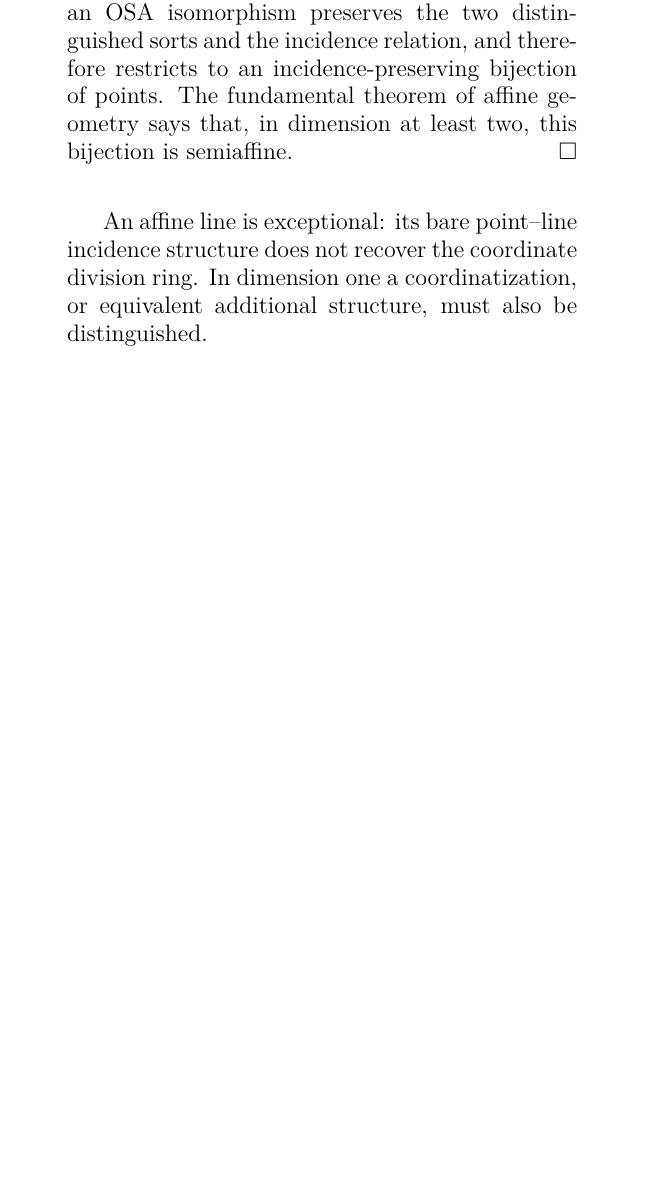
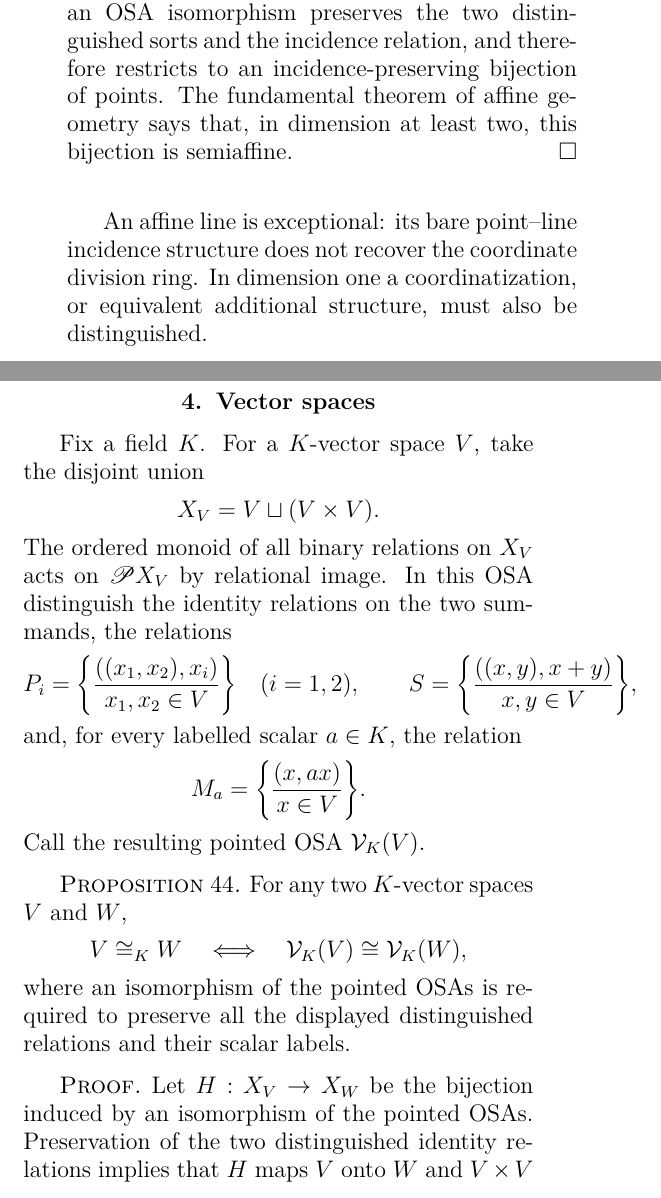
Before and after one commit to vporton/agt-combined, a LaTeX book (volume-3.tex, which reads chap-osgroups.tex): part of page 66 of 71 before the commit and two parts of pages 66 and 67 of 73 after it, the two joined at a grey line, cut so that both start at the same text, the shorter picture padded with empty space. Compiled offline with pdfLaTeX.

Commit message:
vector spaces are spaces-in-general

```diff
--- a/chap-osgroups.tex
+++ b/chap-osgroups.tex
@@ -887,3 +887,37 @@ does not recover the coordinate division ring.  In dimension one a
 coordinatization, or equivalent additional structure, must also be
 distinguished.
 
+\section{Vector spaces}
+
+Fix a field~$K$.  For a $K$-vector space~$V$, take the disjoint union
+\[
+ X_V=V\sqcup(V\times V).
+\]
+The ordered monoid of all binary relations on~$X_V$ acts on
+$\subsets X_V$ by relational image.  In this OSA distinguish the identity
+relations on the two summands, the relations
+\[
+ P_i=\setcond{((x_1,x_2),x_i)}{x_1,x_2\in V}\quad(i=1,2),
+ \qquad
+ S=\setcond{((x,y),x+y)}{x,y\in V},
+\]
+and, for every labelled scalar~$a\in K$, the relation
+\[
+ M_a=\setcond{(x,ax)}{x\in V}.
+\]
+Call the resulting pointed OSA~$\mathcal V_K(V)$.
+
+\begin{prop}
+For any two $K$-vector spaces $V$ and~$W$,
+\[
+ V\cong_K W\quad\Longleftrightarrow\quad
+ \mathcal V_K(V)\cong\mathcal V_K(W),
+\]
+where an isomorphism of the pointed OSAs is required to preserve all the
+displayed distinguished relations and their scalar labels.
+\end{prop}
+
+\begin{proof}
+Let~$H:X_V\to X_W$ be the bijection induced by an isomorphism of the
+pointed OSAs.  Preservation of the two distinguished identity relations
+implies that~$H$ maps $V$ onto~$W$ and $V\times V$ onto~$W\times W$.  Put
```
Also changed, not shown: chap-osgroups.tex (33 more changed lines).
